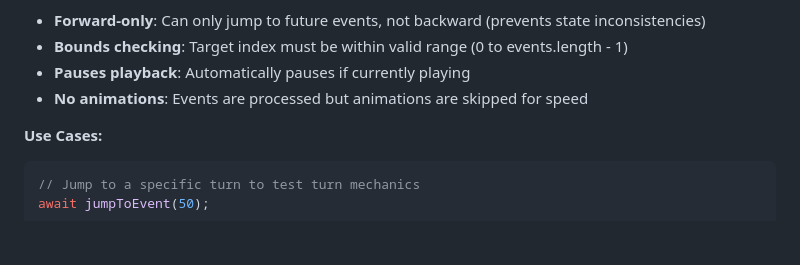
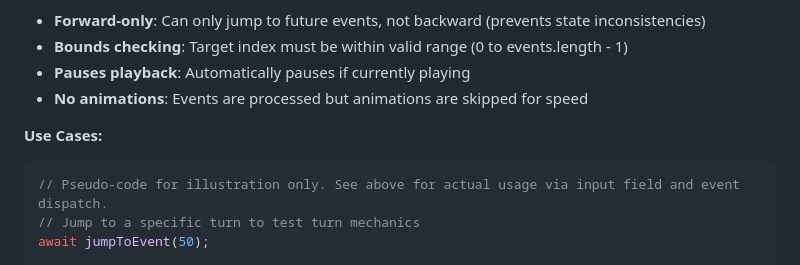
Before and after one commit to zwazel/exploding-kitten-bot-battle, a Markdown page: replay-viewer/README.md, the part around the change. Rendered like a GitHub page; blank space fills up the shorter version.

Commit message:
Update replay-viewer/README.md
Co-authored-by: Copilot <175728472+Copilot@users.noreply.github.com>

````diff
--- a/replay-viewer/README.md
+++ b/replay-viewer/README.md
@@ -188,6 +188,7 @@ await page.waitForTimeout(500);
 **Use Cases:**
 
 ```typescript
+// Pseudo-code for illustration only. See above for actual usage via input field and event dispatch.
 // Jump to a specific turn to test turn mechanics
 await jumpToEvent(50);
 
````
